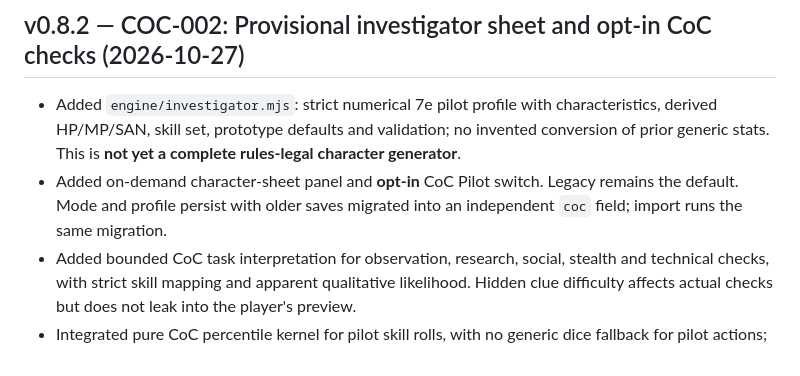
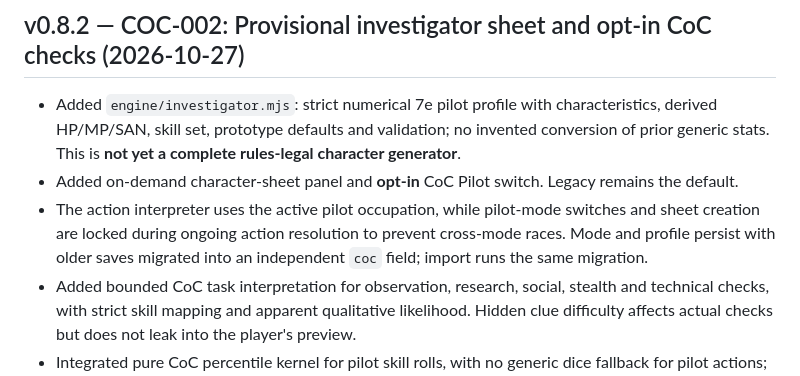
Before and after one commit to Diabolicdonut/Lovecraft-RPG, a Markdown page: audit.md, the part around the change. GitHub-like rendering.

Commit message:
Record pilot mode-switch safety hardening in v0.8.2 audit

```diff
--- a/audit.md
+++ b/audit.md
@@ -5,7 +5,8 @@
 ## v0.8.2 — COC-002: Provisional investigator sheet and opt-in CoC checks (2026-10-27)
 
 - Added `engine/investigator.mjs`: strict numerical 7e pilot profile with characteristics, derived HP/MP/SAN, skill set, prototype defaults and validation; no invented conversion of prior generic stats. This is **not yet a complete rules-legal character generator**.
-- Added on-demand character-sheet panel and **opt-in** CoC Pilot switch. Legacy remains the default. Mode and profile persist with older saves migrated into an independent `coc` field; import runs the same migration.
+- Added on-demand character-sheet panel and **opt-in** CoC Pilot switch. Legacy remains the default.
+- The action interpreter uses the active pilot occupation, while pilot-mode switches and sheet creation are locked during ongoing action resolution to prevent cross-mode races. Mode and profile persist with older saves migrated into an independent `coc` field; import runs the same migration.
 - Added bounded CoC task interpretation for observation, research, social, stealth and technical checks, with strict skill mapping and apparent qualitative likelihood. Hidden clue difficulty affects actual checks but does not leak into the player's preview.
 - Integrated pure CoC percentile kernel for pilot skill rolls, with no generic dice fallback for pilot actions; unsupported combat, Sanity, physical danger and other categories are rejected rather than secretly decided via the legacy system. Legacy clue discovery/time code is retained solely as an explicit compatibility adapter.
 - Added `tests/investigator.test.mjs` (8 tests) and `tests/browser-contract.test.mjs` (6 tests). Updated CoC CI workflow to run all tests, and audit/documented missing systems. Browser script syntax and structure are validated by Node compilation checks.
```
